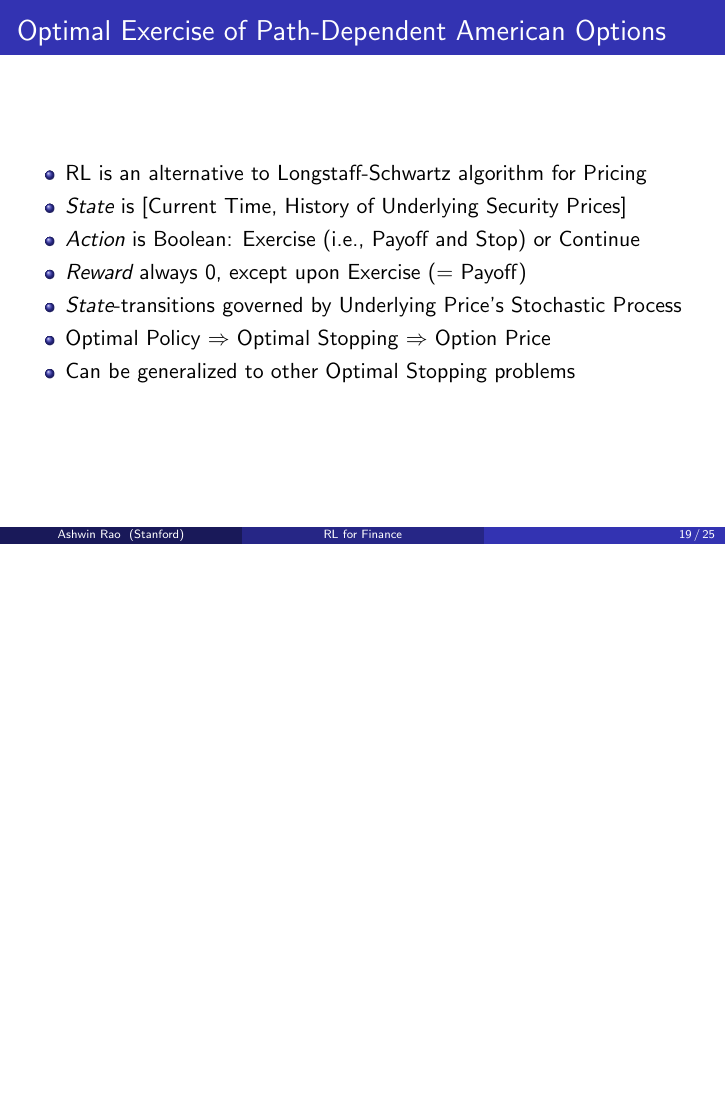
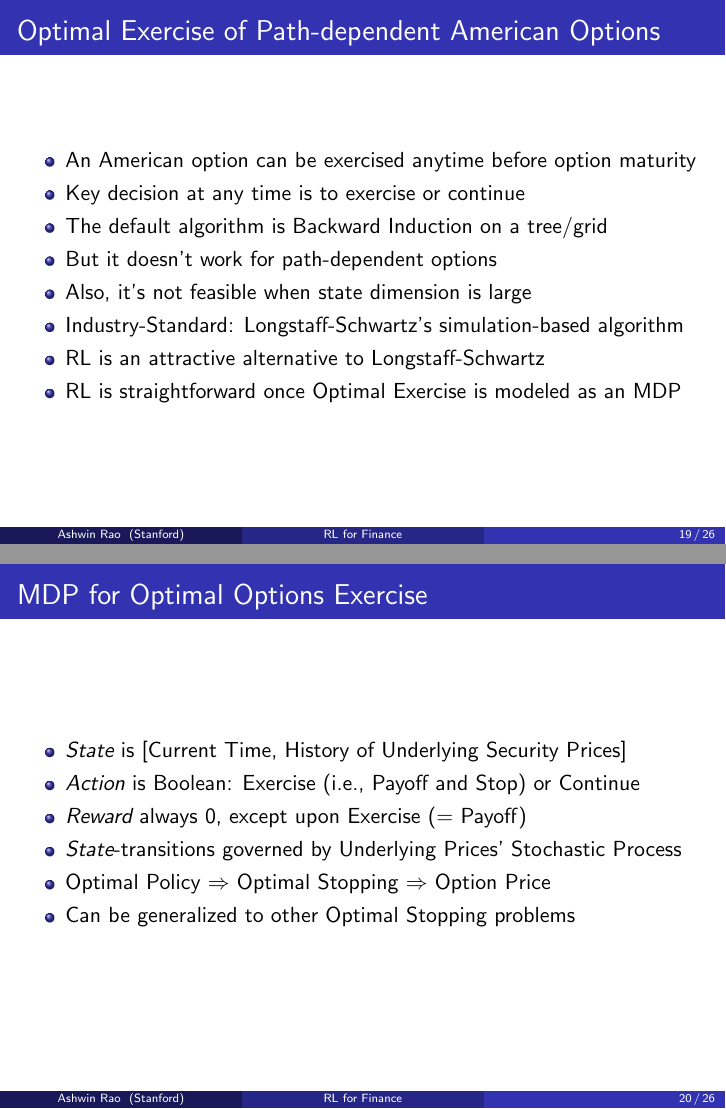
Before and after one commit to coverdrive/technical-documents, LaTeX slides (finance/cme241/Stanford-CME241.tex): page 19 of 25 before the commit and pages 19 and 20 of 26 after it, the two joined at a grey line, the shorter picture padded with empty space. Compiled offline with pdfLaTeX.

Commit message:
Ready for lecture

```diff
--- a/finance/cme241/Stanford-CME241.tex
+++ b/finance/cme241/Stanford-CME241.tex
@@ -415,14 +415,28 @@ $$V_{*}(s) = \max_{a} \sum_{s',r} p(s',r|s,a) \cdot (r + \gamma V_{*}(s')) \mbox
 \end{frame}
 
 \begin{frame}
-\frametitle{Optimal Exercise of Path-Dependent American Options}
+\frametitle{Optimal Exercise of Path-dependent American Options}
 \pause
 \begin{itemize}[<+->]
-\item RL is an alternative to Longstaff-Schwartz algorithm for Pricing
+\item An American option can be exercised anytime before option maturity
+\item Key decision at any time is to exercise or continue
+\item The default algorithm is Backward Induction on a tree/grid
+\item But it doesn't work for path-dependent options
+\item Also, it's not feasible when state dimension is large
+\item Industry-Standard: Longstaff-Schwartz's simulation-based algorithm
+\item RL is an attractive alternative to Longstaff-Schwartz
+\item RL is straightforward once Optimal Exercise is modeled as an MDP
+\end{itemize}
+\end{frame}
+
+\begin{frame}
+\frametitle{MDP for Optimal Options Exercise}
+\pause
+\begin{itemize}[<+->]
 \item {\em State} is [Current Time, History of Underlying Security Prices]
 \item {\em Action} is Boolean: Exercise (i.e., Payoff and Stop) or Continue
 \item {\em Reward} always 0, except upon Exercise ($=$ Payoff)
-\item {\em State}-transitions governed by Underlying Price's Stochastic Process
+\item {\em State}-transitions governed by Underlying Prices' Stochastic Process
 \item Optimal Policy $\Rightarrow$ Optimal Stopping $\Rightarrow$ Option Price
 \item Can be generalized to other Optimal Stopping problems
 \end{itemize}
```
Also changed, not shown: finance/cme241/Stanford-CME241.pdf.
